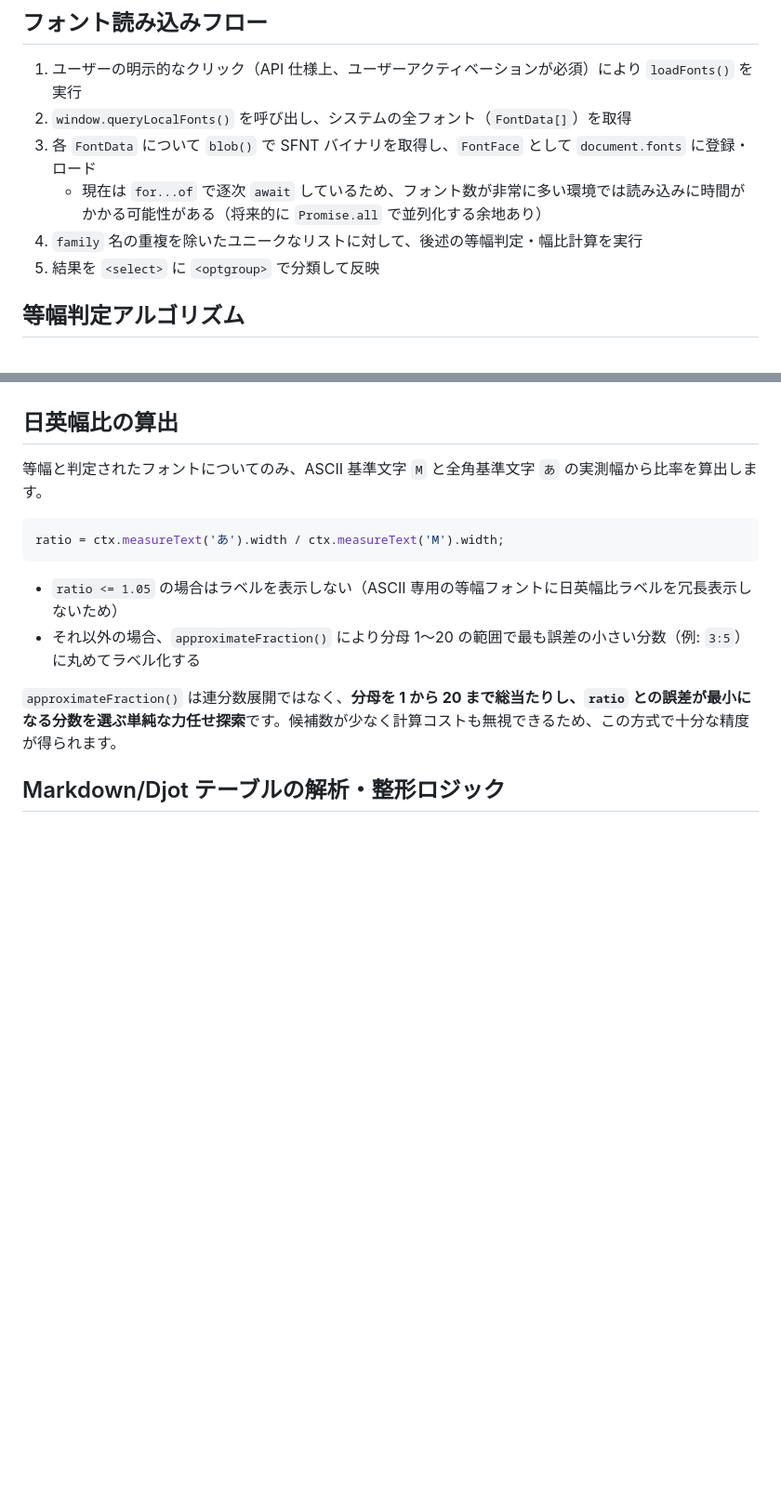
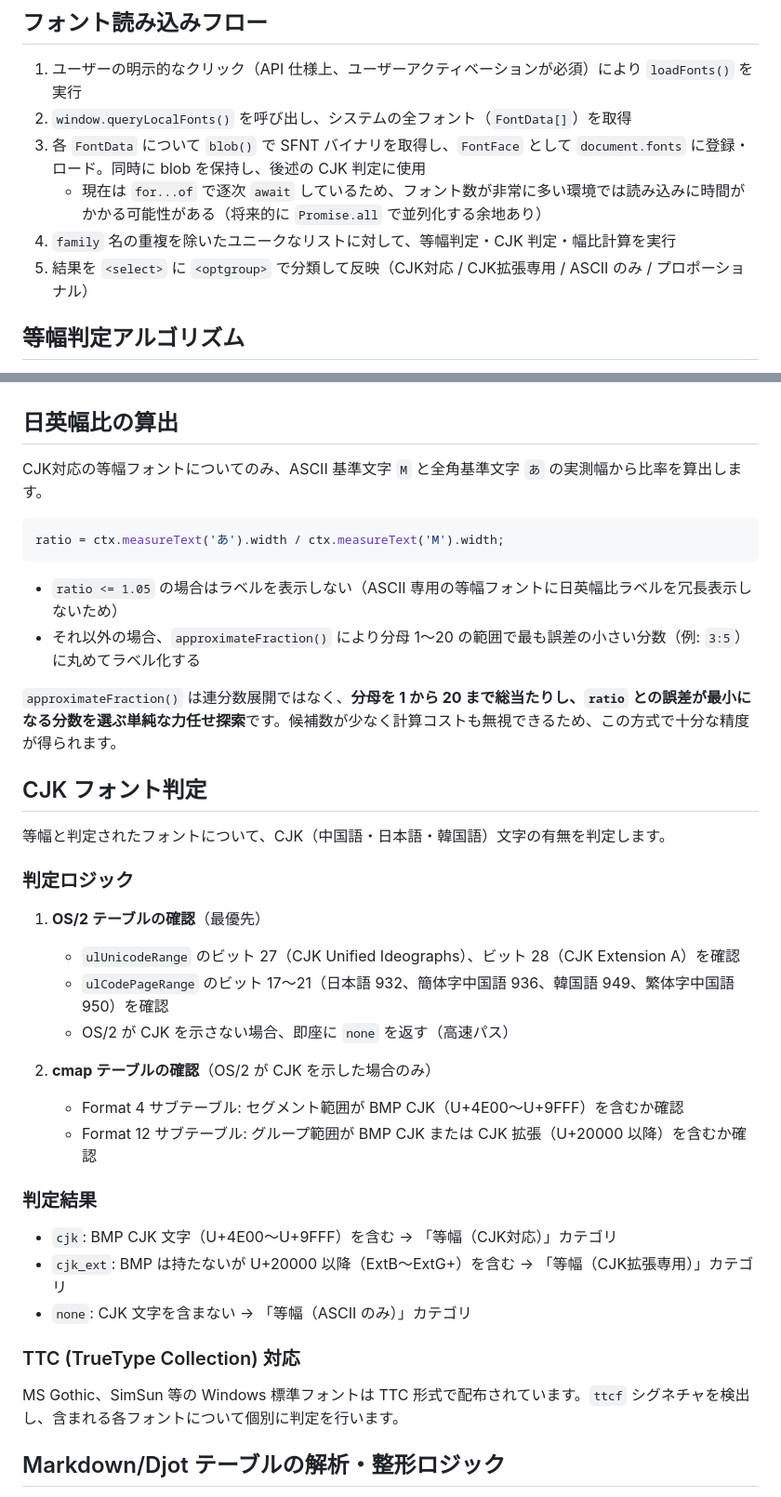
Before and after one commit to tksh/md-table-aligner, a Markdown page: ARCHITECTURE.md, 2 parts joined by grey strips. Shown at 93% size. GitHub-like rendering; blank space fills up the shorter version.

Commit message:
docs: Update documentation to match CJK font detection implementation
- Add CJK detection feature description using OS/2 table and cmap ranges
- Add TTC (TrueType Collection) support documentation
- Update font categories to 4 groups: CJK対応, CJK拡張専用, ASCII のみ, プロポーショナル
- Update usage instructions to mention 'モード選択' UI
- Add detailed CJK detection logic explanation in ARCHITECTURE.md

````diff
--- a/ARCHITECTURE.md
+++ b/ARCHITECTURE.md
@@ -17,10 +17,10 @@
 
 1. ユーザーの明示的なクリック（API 仕様上、ユーザーアクティベーションが必須）により `loadFonts()` を実行
 2. `window.queryLocalFonts()` を呼び出し、システムの全フォント（`FontData[]`）を取得
-3. 各 `FontData` について `blob()` で SFNT バイナリを取得し、`FontFace` として `document.fonts` に登録・ロード
+3. 各 `FontData` について `blob()` で SFNT バイナリを取得し、`FontFace` として `document.fonts` に登録・ロード。同時に blob を保持し、後述の CJK 判定に使用
    - 現在は `for...of` で逐次 `await` しているため、フォント数が非常に多い環境では読み込みに時間がかかる可能性がある（将来的に `Promise.all` で並列化する余地あり）
-4. `family` 名の重複を除いたユニークなリストに対して、後述の等幅判定・幅比計算を実行
-5. 結果を `<select>` に `<optgroup>` で分類して反映
+4. `family` 名の重複を除いたユニークなリストに対して、等幅判定・CJK 判定・幅比計算を実行
+5. 結果を `<select>` に `<optgroup>` で分類して反映（CJK対応 / CJK拡張専用 / ASCII のみ / プロポーショナル）
 
 ## 等幅判定アルゴリズム
 
@@ -42,7 +42,7 @@ function isMonospaceAlphabet(fontFamily, size) {
 
 ## 日英幅比の算出
 
-等幅と判定されたフォントについてのみ、ASCII 基準文字 `M` と全角基準文字 `あ` の実測幅から比率を算出します。
+CJK対応の等幅フォントについてのみ、ASCII 基準文字 `M` と全角基準文字 `あ` の実測幅から比率を算出します。
 
 ```js
 ratio = ctx.measureText('あ').width / ctx.measureText('M').width;
@@ -52,6 +52,31 @@ ratio = ctx.measureText('あ').width / ctx.measureText('M').width;
 - それ以外の場合、`approximateFraction()` により分母 1〜20 の範囲で最も誤差の小さい分数（例: `3:5`）に丸めてラベル化する
 
 `approximateFraction()` は連分数展開ではなく、**分母を 1 から 20 まで総当たりし、`ratio` との誤差が最小になる分数を選ぶ単純な力任せ探索**です。候補数が少なく計算コストも無視できるため、この方式で十分な精度が得られます。
+
+## CJK フォント判定
+
+等幅と判定されたフォントについて、CJK（中国語・日本語・韓国語）文字の有無を判定します。
+
+### 判定ロジック
+
+1. **OS/2 テーブルの確認**（最優先）
+   - `ulUnicodeRange` のビット 27（CJK Unified Ideographs）、ビット 28（CJK Extension A）を確認
+   - `ulCodePageRange` のビット 17〜21（日本語 932、簡体字中国語 936、韓国語 949、繁体字中国語 950）を確認
+   - OS/2 が CJK を示さない場合、即座に `none` を返す（高速パス）
+
+2. **cmap テーブルの確認**（OS/2 が CJK を示した場合のみ）
+   - Format 4 サブテーブル: セグメント範囲が BMP CJK（U+4E00〜U+9FFF）を含むか確認
+   - Format 12 サブテーブル: グループ範囲が BMP CJK または CJK 拡張（U+20000 以降）を含むか確認
+
+### 判定結果
+
+- `cjk`: BMP CJK 文字（U+4E00〜U+9FFF）を含む → 「等幅（CJK対応）」カテゴリ
+- `cjk_ext`: BMP は持たないが U+20000 以降（ExtB〜ExtG+）を含む → 「等幅（CJK拡張専用）」カテゴリ
+- `none`: CJK 文字を含まない → 「等幅（ASCII のみ）」カテゴリ
+
+### TTC (TrueType Collection) 対応
+
+MS Gothic、SimSun 等の Windows 標準フォントは TTC 形式で配布されています。`ttcf` シグネチャを検出し、含まれる各フォントについて個別に判定を行います。
 
 ## Markdown/Djot テーブルの解析・整形ロジック
 
````
Also changed, not shown: README.md (+8 -6 lines).
